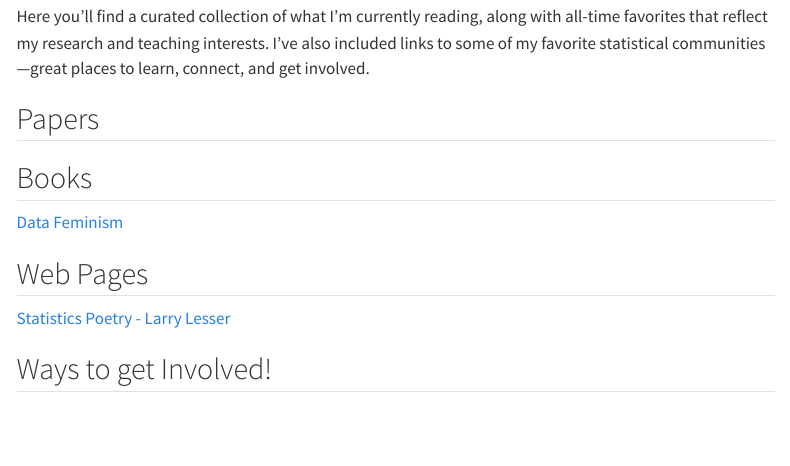
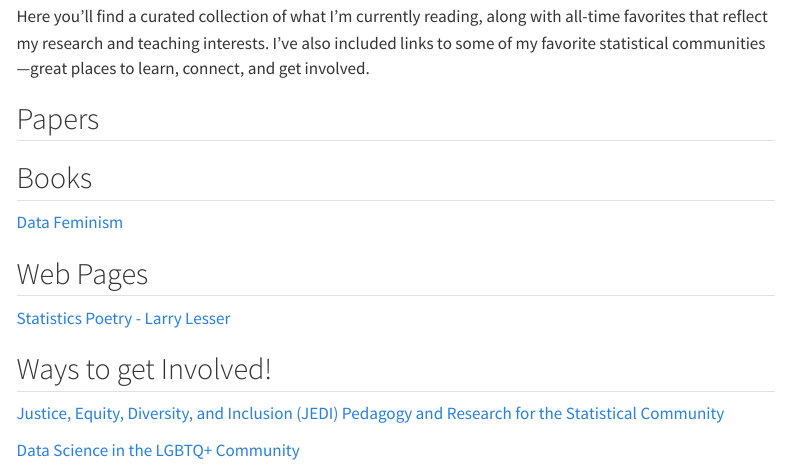
Before and after one commit to paytonmiloser/home-site, a Quarto document (resources.qmd): the page in a window 1100 px wide, from 160 px down. Rendered offline with R 4.5, knitr and Pandoc in place of Quarto, with nearby package versions; menus at the side of the page are left out.

Commit message:
more resources

```diff
--- a/resources.qmd
+++ b/resources.qmd
@@ -37,3 +37,7 @@ Here you’ll find a curated collection of what I’m currently reading, along w
 [Statistics Poetry - Larry Lesser](https://larrylesser.com/statpoetry/)
 
 ## Ways to get Involved!
+
+[Justice, Equity, Diversity, and Inclusion (JEDI) Pedagogy and Research for the Statistical Community](https://causeweb.org/jedi/)
+
+[Data Science in the LGBTQ+ Community](https://www.gaytascience.com/)
```
Also changed, not shown: docs/search.json, 1 other file.
